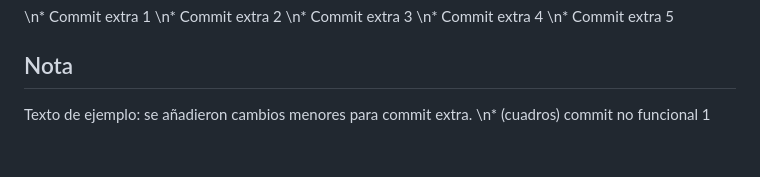
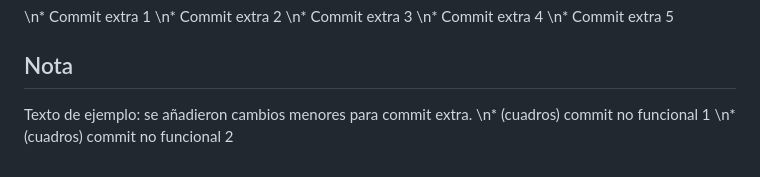
Before and after one commit to dayeison87-coder/cristian, a Markdown page: Readme.md, the part around the change. Drawn GitHub-style.

Commit message:
chore: commit no funcional 2 por cuadros

```diff
--- a/Readme.md
+++ b/Readme.md
@@ -225,3 +225,4 @@ Juan David Cuadros Yeison David Moreno , Kevin Santiago Larrota, harold olivera.
 ## Nota
 Texto de ejemplo: se añadieron cambios menores para commit extra.
 \n* (cuadros) commit no funcional 1
+\n* (cuadros) commit no funcional 2
```
